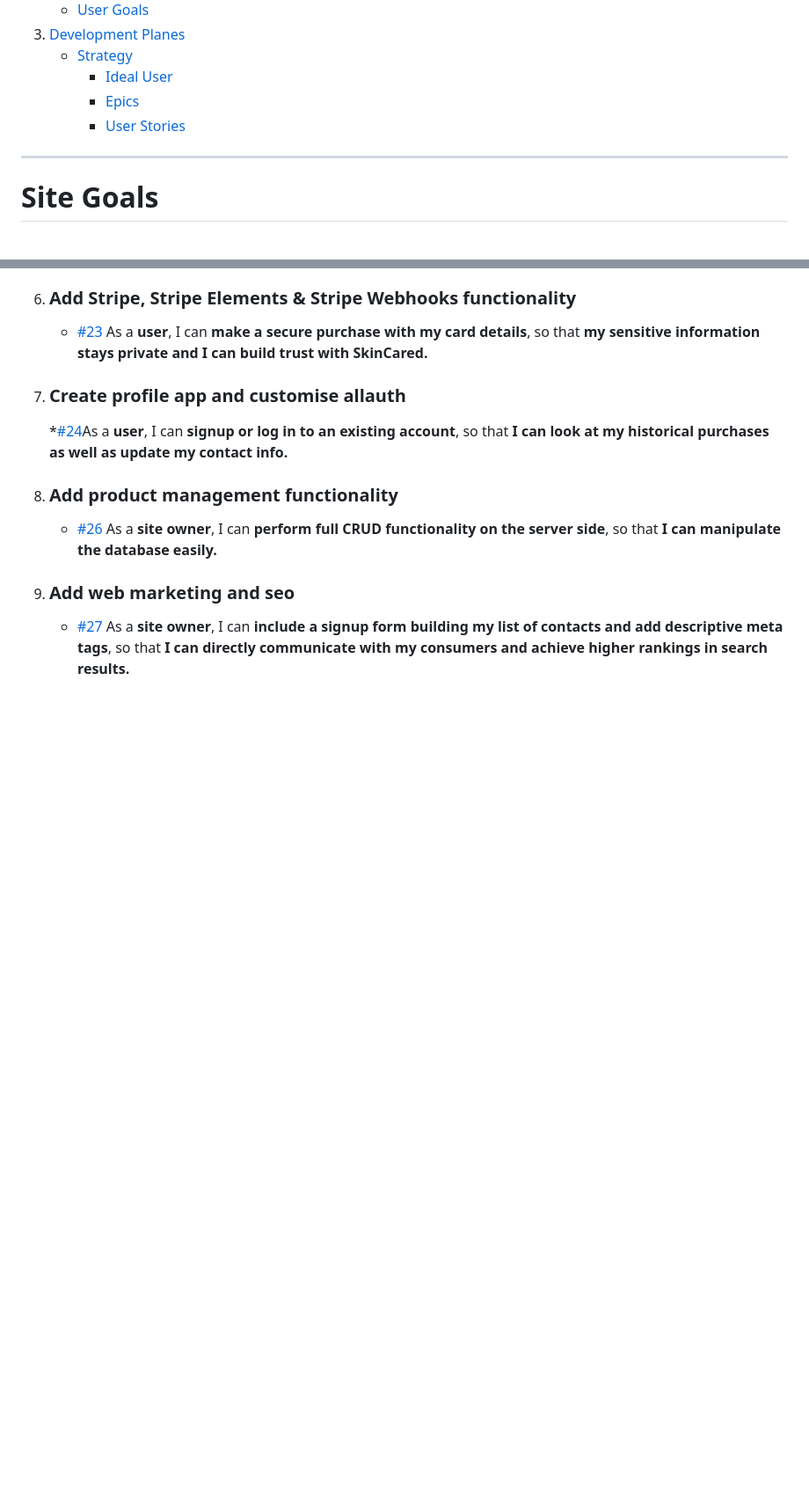
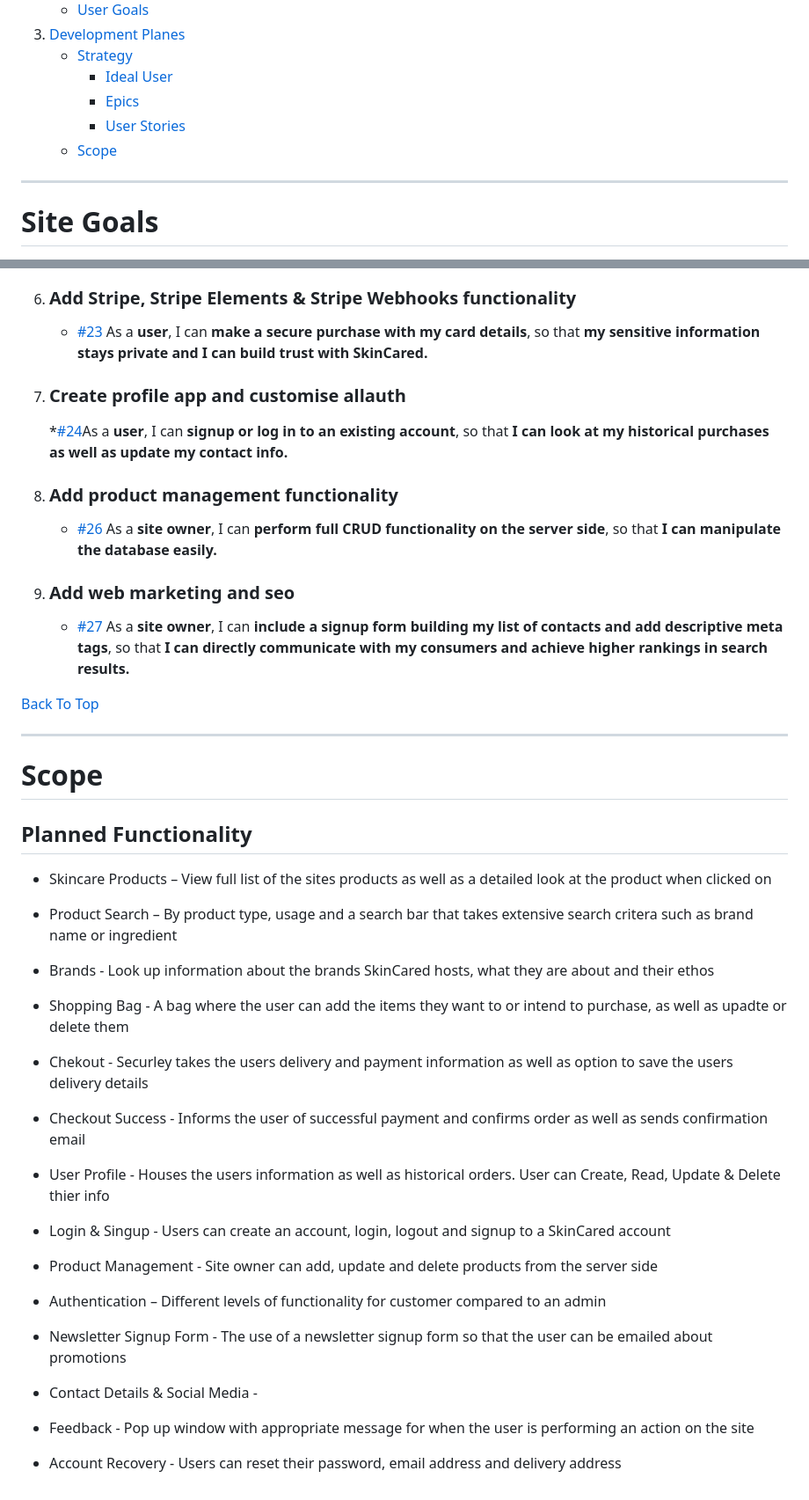
Before and after one commit to Code-Institute-Submissions/FarisGJD-skincared_EditResub, a Markdown page: README.md, 2 parts joined by grey strips. Shown at 88% size. GitHub-like rendering; blank space fills up the shorter version.

Commit message:
Add scope to readme

```diff
--- a/README.md
+++ b/README.md
@@ -26,6 +26,7 @@ As a result of this demand SkinCared was born. SkinCared is a B2C E-commerce web
         * [Ideal User](#ideal-user)
         * [Epics](#epics)
         * [User Stories](#user-stories)
+    * [Scope](#scope)
 
 
 
@@ -118,3 +119,36 @@ From the Epics 9 User Stories were created and 47 tasks respectively. All predic
 9. ### Add web marketing and seo
     * [#27](https://github.com/FarisGJD/skincared/issues/27)
     As a **site owner**, I can **include a signup form building my list of contacts and add descriptive meta tags**, so that **I can directly communicate with my consumers and achieve higher rankings in search results.**
+
+[Back To Top](#skincared)
+
+***
+# Scope
+## Planned Functionality
+* Skincare Products – View full list of the sites products as well as a detailed look at the product when clicked on
+
+* Product Search – By product type, usage and a search bar that takes extensive search critera such as brand name or ingredient
+
+* Brands - Look up information about the brands SkinCared hosts, what they are about and their ethos
+
+* Shopping Bag - A bag where the user can add the items they want to or intend to purchase, as well as upadte or delete them
+
+* Chekout - Securley takes the users delivery and payment information as well as option to save the users delivery details
+
+* Checkout Success - Informs the user of successful payment and confirms order as well as sends confirmation email
+
+* User Profile - Houses the users information as well as historical orders. User can Create, Read, Update & Delete thier info
+
+* Login & Singup - Users can create an account, login, logout and signup to a SkinCared account
+
+* Product Management - Site owner can add, update and delete products from the server side
+
+* Authentication – Different levels of functionality for customer compared to an admin
+
+* Newsletter Signup Form - The use of a newsletter signup form so that the user can be emailed about promotions
+
+* Contact Details & Social Media -
+
+* Feedback - Pop up window with appropriate message for when the user is performing an action on the site
+
+* Account Recovery - Users can reset their password, email address and delivery address
```
